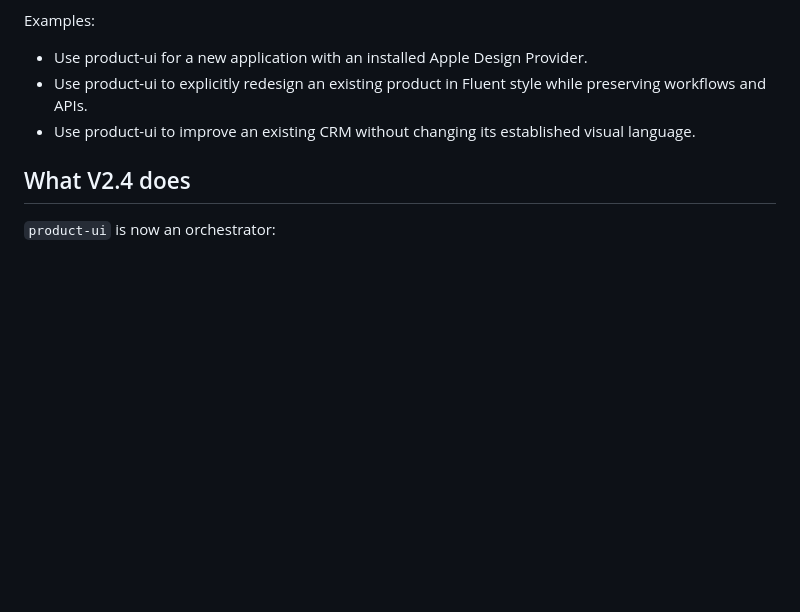
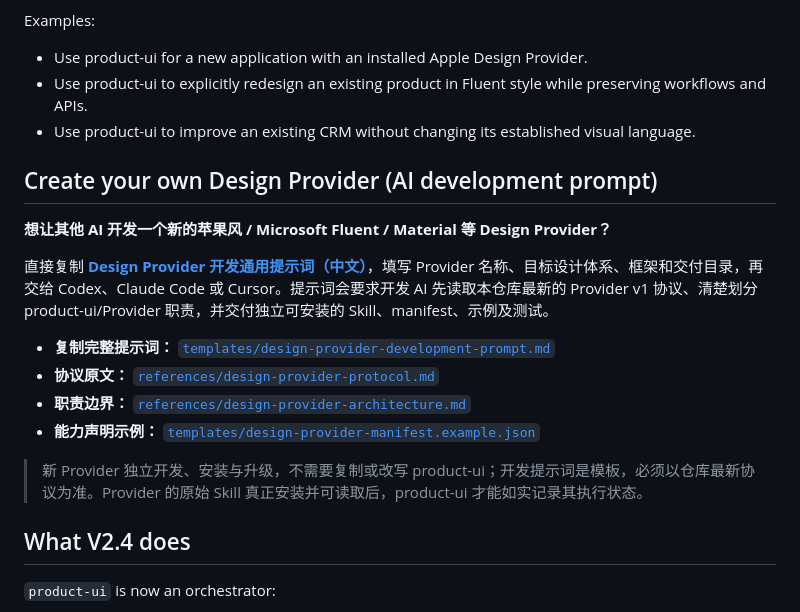
Before and after one commit to zengerai/codex-test, a Markdown page: README.md, the part around the change. Rendered like a GitHub page; blank space fills up the shorter version.

Commit message:
docs: add reusable AI prompt for new Design Providers and README guide

```diff
--- a/README.md
+++ b/README.md
@@ -16,6 +16,19 @@ Examples:
 - Use product-ui for a new application with an installed Apple Design Provider.
 - Use product-ui to explicitly redesign an existing product in Fluent style while preserving workflows and APIs.
 - Use product-ui to improve an existing CRM without changing its established visual language.
+
+## Create your own Design Provider (AI development prompt)
+
+**想让其他 AI 开发一个新的苹果风 / Microsoft Fluent / Material 等 Design Provider？**
+
+直接复制 [**Design Provider 开发通用提示词（中文）**](templates/design-provider-development-prompt.md)，填写 Provider 名称、目标设计体系、框架和交付目录，再交给 Codex、Claude Code 或 Cursor。提示词会要求开发 AI 先读取本仓库最新的 Provider v1 协议、清楚划分 product-ui/Provider 职责，并交付独立可安装的 Skill、manifest、示例及测试。
+
+- **复制完整提示词：** [`templates/design-provider-development-prompt.md`](templates/design-provider-development-prompt.md)
+- **协议原文：** [`references/design-provider-protocol.md`](references/design-provider-protocol.md)
+- **职责边界：** [`references/design-provider-architecture.md`](references/design-provider-architecture.md)
+- **能力声明示例：** [`templates/design-provider-manifest.example.json`](templates/design-provider-manifest.example.json)
+
+> 新 Provider 独立开发、安装与升级，不需要复制或改写 product-ui；开发提示词是模板，必须以仓库最新协议为准。Provider 的原始 Skill 真正安装并可读取后，product-ui 才能如实记录其执行状态。
 
 ## What V2.4 does
 
```
Also changed, not shown: templates/design-provider-development-prompt.md (added, +143 -0 lines).
